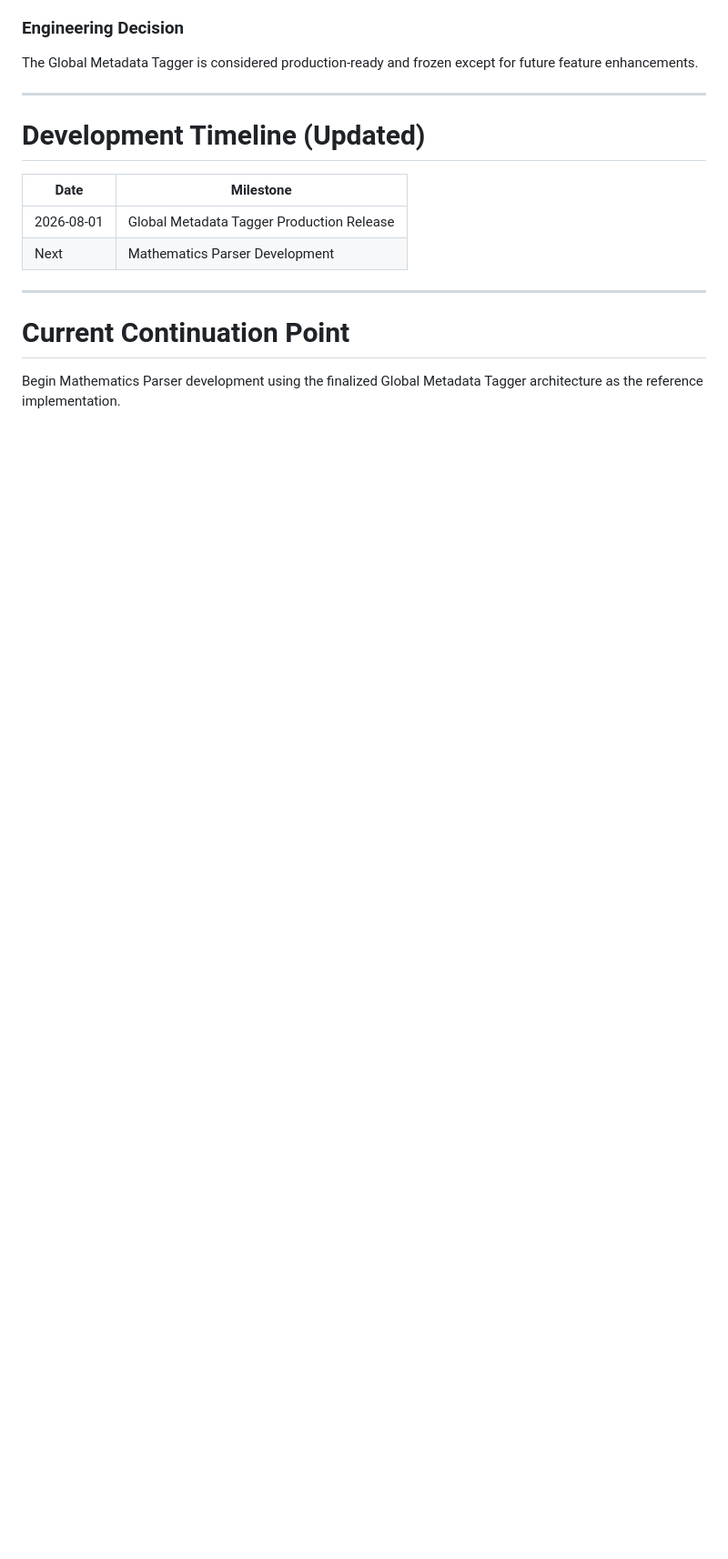
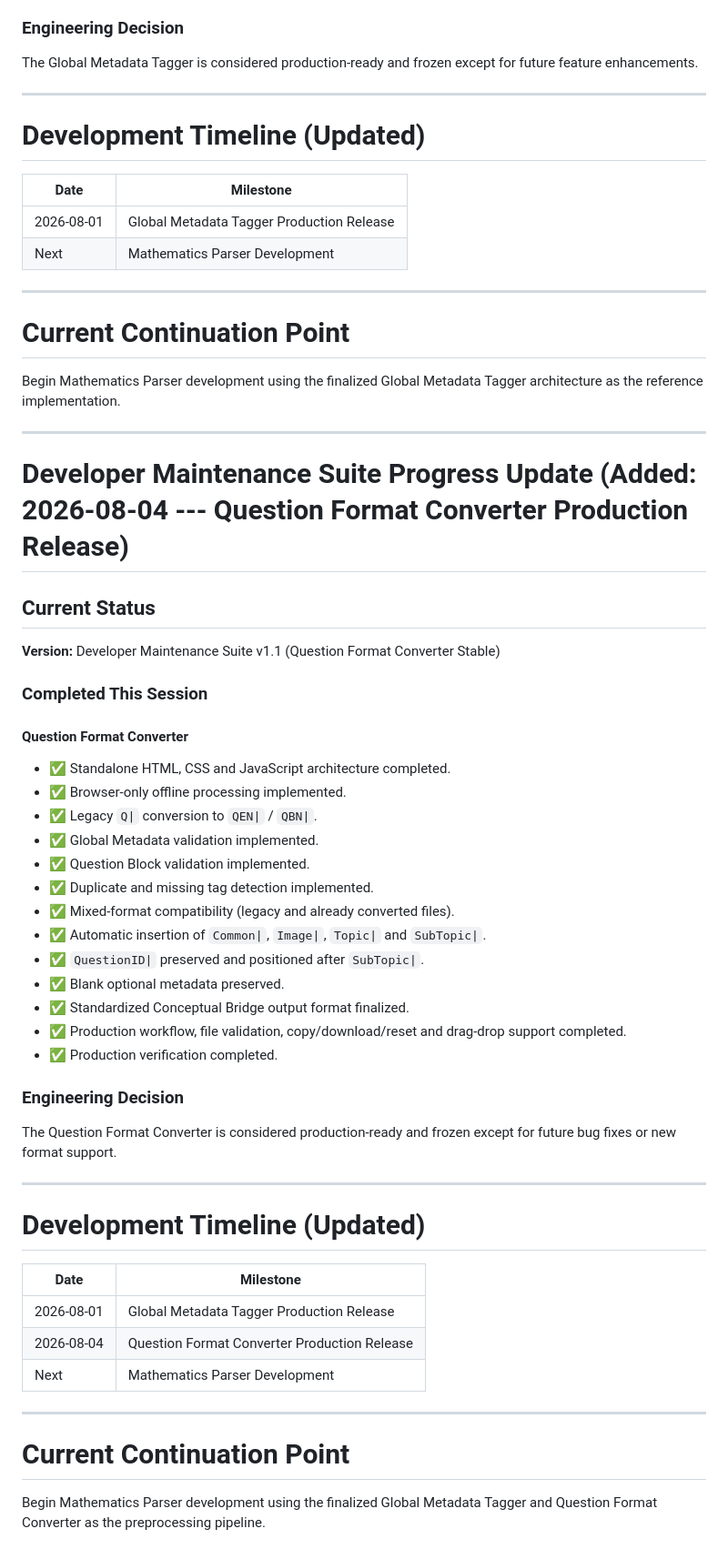
Before and after one commit to sdas1210/conceptualbridge, a Markdown page: PROJECT_STATUS.md, the part around the change. Shown at 91% size. Drawn GitHub-style; blank space fills up the shorter version.

```diff
--- a/PROJECT_STATUS.md
+++ b/PROJECT_STATUS.md
@@ -1797,3 +1797,51 @@ The Global Metadata Tagger is considered production-ready and frozen except for
 # Current Continuation Point
 
 Begin Mathematics Parser development using the finalized Global Metadata Tagger architecture as the reference implementation.
+
+
+
+------------------------------------------------------------------------
+
+# Developer Maintenance Suite Progress Update (Added: 2026-08-04 --- Question Format Converter Production Release)
+
+## Current Status
+
+**Version:** Developer Maintenance Suite v1.1 (Question Format Converter Stable)
+
+### Completed This Session
+
+#### Question Format Converter
+
+- ✅ Standalone HTML, CSS and JavaScript architecture completed.
+- ✅ Browser-only offline processing implemented.
+- ✅ Legacy `Q|` conversion to `QEN|` / `QBN|`.
+- ✅ Global Metadata validation implemented.
+- ✅ Question Block validation implemented.
+- ✅ Duplicate and missing tag detection implemented.
+- ✅ Mixed-format compatibility (legacy and already converted files).
+- ✅ Automatic insertion of `Common|`, `Image|`, `Topic|` and `SubTopic|`.
+- ✅ `QuestionID|` preserved and positioned after `SubTopic|`.
+- ✅ Blank optional metadata preserved.
+- ✅ Standardized Conceptual Bridge output format finalized.
+- ✅ Production workflow, file validation, copy/download/reset and drag-drop support completed.
+- ✅ Production verification completed.
+
+### Engineering Decision
+
+The Question Format Converter is considered production-ready and frozen except for future bug fixes or new format support.
+
+------------------------------------------------------------------------
+
+# Development Timeline (Updated)
+
+| Date | Milestone |
+|------|-----------|
+| 2026-08-01 | Global Metadata Tagger Production Release |
+| 2026-08-04 | Question Format Converter Production Release |
+| Next | Mathematics Parser Development |
+
+------------------------------------------------------------------------
+
+# Current Continuation Point
+
+Begin Mathematics Parser development using the finalized Global Metadata Tagger and Question Format Converter as the preprocessing pipeline.
```
